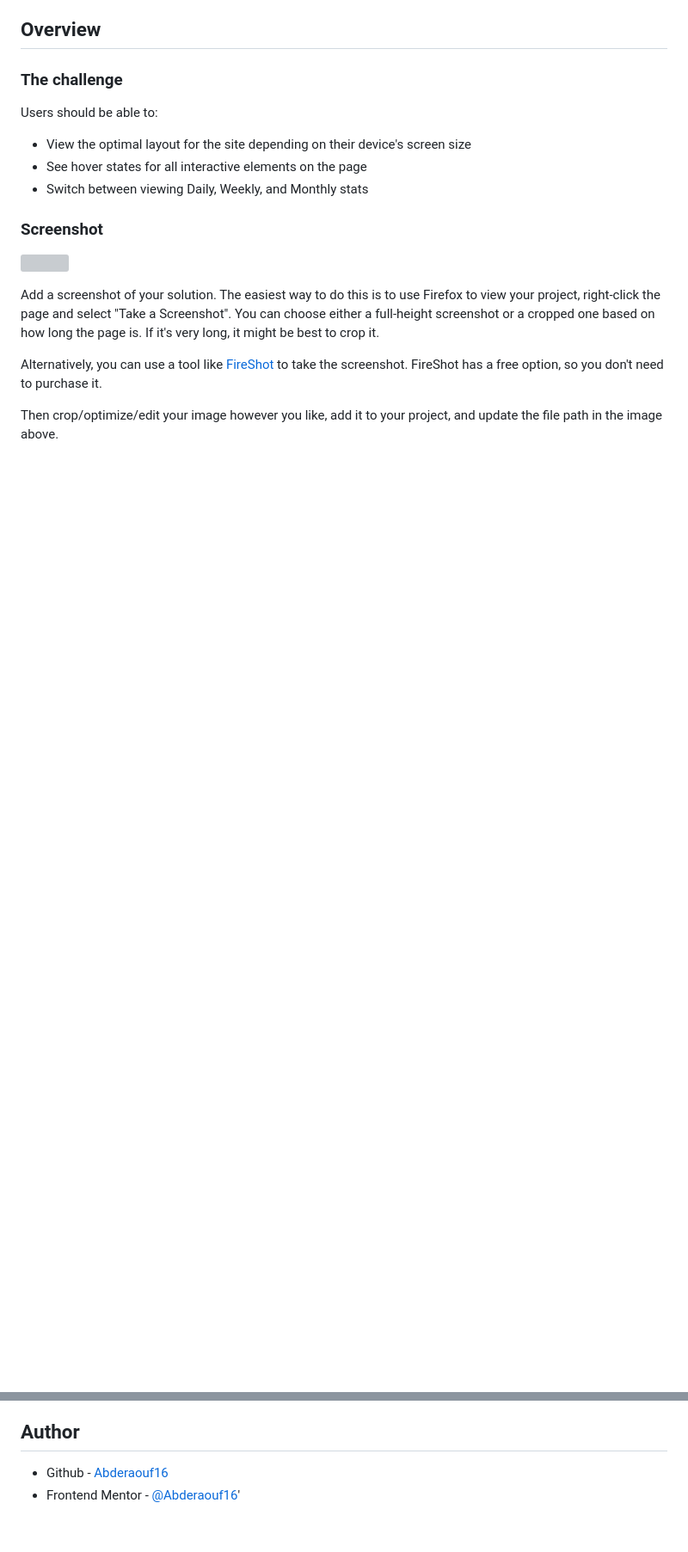
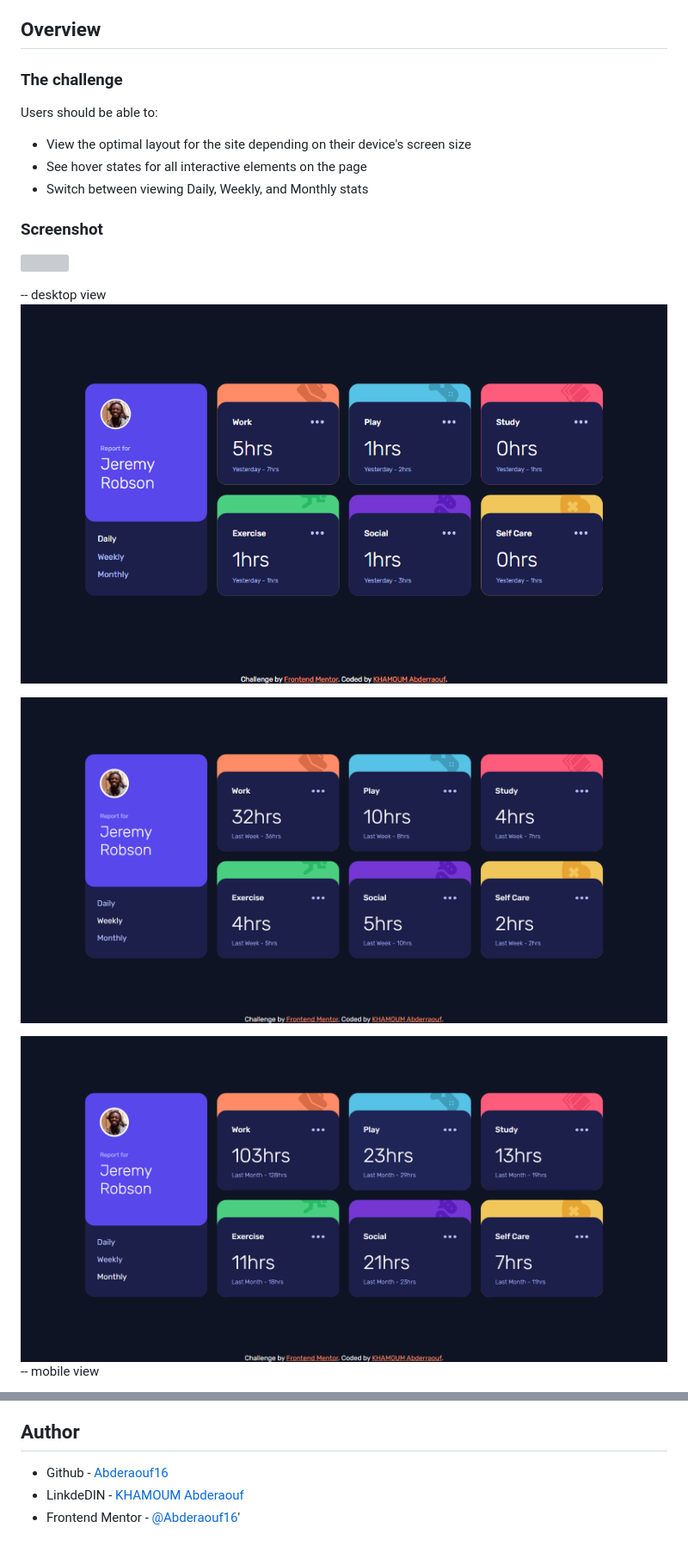
Before and after one commit to Abderaouf16/Frentend_mentor_challenge_9__Time-tracking-dashboard, a Markdown page: README.md, 2 parts joined by grey strips. Shown: that part at 86% size. GitHub-like rendering; pictures changed too: images/desktop monthly preview.png (added), images/desktop screenshot.png (added), images/destop weekly preview.png (added); blank space fills up the shorter version; grey boxes are pictures that could not be loaded.

Commit message:
added readme file with all Urls

```diff
--- a/README.md
+++ b/README.md
@@ -28,9 +28,11 @@ Users should be able to:
 
 ![](./screenshot.jpg)
 
-Add a screenshot of your solution. The easiest way to do this is to use Firefox to view your project, right-click the page and select "Take a Screenshot". You can choose either a full-height screenshot or a cropped one based on how long the page is. If it's very long, it might be best to crop it.
+-- desktop view
+![Alt text](images/desktop%20screenshot.png)
 
-Alternatively, you can use a tool like [FireShot](https://getfireshot.com/) to take the screenshot. FireShot has a free option, so you don't need to purchase it.
+![Alt text](images/destop%20weekly%20preview.png)
 
-Then crop/optimize/edit your image however you like, add it to your project, and update the file path in the image above.
+![Alt text](images/desktop%20monthly%20preview.png)
+-- mobile view
 
@@ -75,4 +78,5 @@ input[type="radio"]:checked + label {
 ## Author
 
 - Github - [Abderaouf16](https://github.com/Abderaouf16)
+- LinkdeDIN - [KHAMOUM Abderaouf](https://www.linkedin.com/in/abderaouf-khamoum-657527260/)
 - Frontend Mentor - [@Abderaouf16](https://www.frontendmentor.io/profile/Abderaouf16)'
```
Also changed, not shown: other parts of README.md (+4 -3 lines), images/moblie screenshot.png (added).
